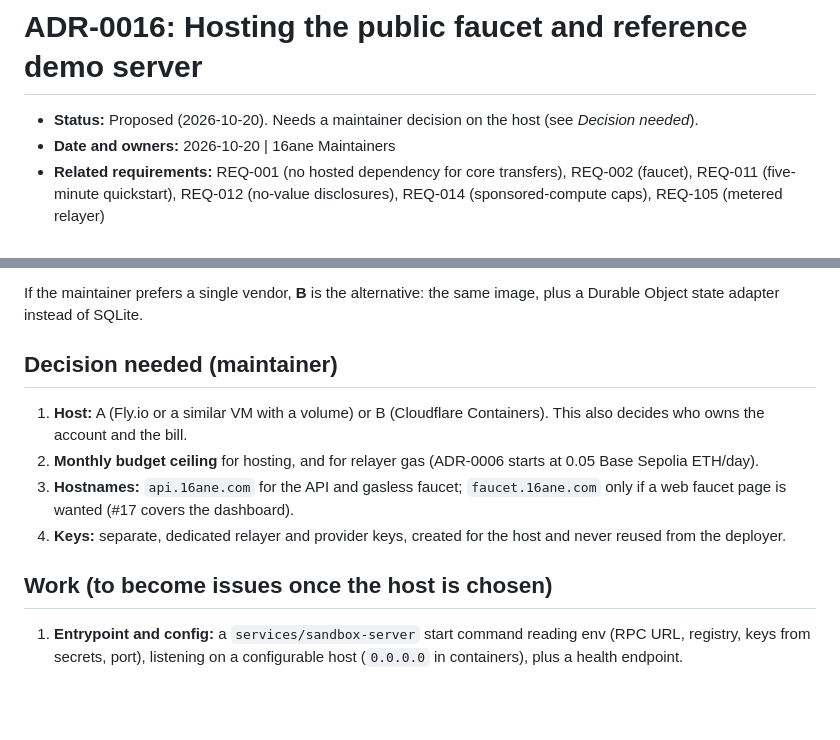
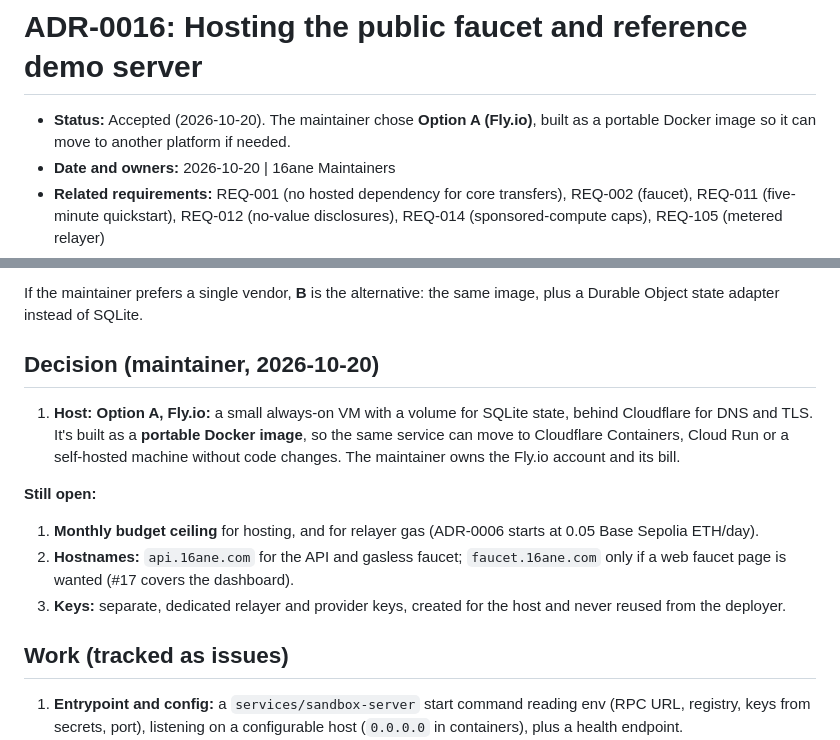
Before and after one commit to bytesbrains/16ane, a Markdown page: docs/decisions/ADR-0016-hosted-faucet-and-demo-server.md, 2 parts joined by grey strips. GitHub-like rendering; blank space fills up the shorter version.

Commit message:
docs(adr-0016): accepted - host on Fly.io from a portable Docker image
Maintainer decision (2026-10-20): Option A, Fly.io - a small always-on
VM with a volume for SQLite state, behind Cloudflare for DNS/TLS - built
as a portable Docker image so it can move to Cloudflare Containers,
Cloud Run or a self-hosted machine without code changes. Budget ceiling,
hostnames and dedicated keys stay listed as open. G1-13 evidence updated.

Co-Authored-By: Claude Opus 5.5 <noreply@anthropic.com>

```diff
--- a/docs/decisions/ADR-0016-hosted-faucet-and-demo-server.md
+++ b/docs/decisions/ADR-0016-hosted-faucet-and-demo-server.md
@@ -1,6 +1,6 @@
 # ADR-0016: Hosting the public faucet and reference demo server
 
-- **Status:** Proposed (2026-10-20). Needs a maintainer decision on the host (see *Decision needed*).
+- **Status:** Accepted (2026-10-20). The maintainer chose **Option A (Fly.io)**, built as a portable Docker image so it can move to another platform if needed.
 - **Date and owners:** 2026-10-20 | 16ane Maintainers
 - **Related requirements:** REQ-001 (no hosted dependency for core transfers), REQ-002 (faucet), REQ-011 (five-minute quickstart), REQ-012 (no-value disclosures), REQ-014 (sponsored-compute caps), REQ-105 (metered relayer)
 - **Related issues:** #36 (sandbox go-live), #18 (self-hostable facilitator and indexer), #16 (sponsored trials), #61 (agent-speed limits), #67 (SDK read consistency)
@@ -61,15 +61,18 @@ signing lands.
 If the maintainer prefers a single vendor, **B** is the alternative: the same image, plus a Durable Object state
 adapter instead of SQLite.
 
-## Decision needed (maintainer)
-1. **Host:** A (Fly.io or a similar VM with a volume) or B (Cloudflare Containers). This also decides who owns the
-   account and the bill.
-2. **Monthly budget ceiling** for hosting, and for relayer gas (ADR-0006 starts at 0.05 Base Sepolia ETH/day).
-3. **Hostnames:** `api.16ane.com` for the API and gasless faucet; `faucet.16ane.com` only if a web faucet page is
+## Decision (maintainer, 2026-10-20)
+1. **Host: Option A, Fly.io:** a small always-on VM with a volume for SQLite state, behind Cloudflare for DNS and
+   TLS. It's built as a **portable Docker image**, so the same service can move to Cloudflare Containers, Cloud Run
+   or a self-hosted machine without code changes. The maintainer owns the Fly.io account and its bill.
+
+**Still open:**
+1. **Monthly budget ceiling** for hosting, and for relayer gas (ADR-0006 starts at 0.05 Base Sepolia ETH/day).
+2. **Hostnames:** `api.16ane.com` for the API and gasless faucet; `faucet.16ane.com` only if a web faucet page is
    wanted (#17 covers the dashboard).
-4. **Keys:** separate, dedicated relayer and provider keys, created for the host and never reused from the deployer.
+3. **Keys:** separate, dedicated relayer and provider keys, created for the host and never reused from the deployer.
 
-## Work (to become issues once the host is chosen)
+## Work (tracked as issues)
 1. **Entrypoint and config:** a `services/sandbox-server` start command reading env (RPC URL, registry, keys from
    secrets, port), listening on a configurable host (`0.0.0.0` in containers), plus a health endpoint.
 2. **Persistent state:** a storage interface for cooldowns, claims, directory, trial quotas and idempotency/receipts,
```
Also changed, not shown: docs/planning/LAUNCH_READINESS.md (+1 -1 lines).
